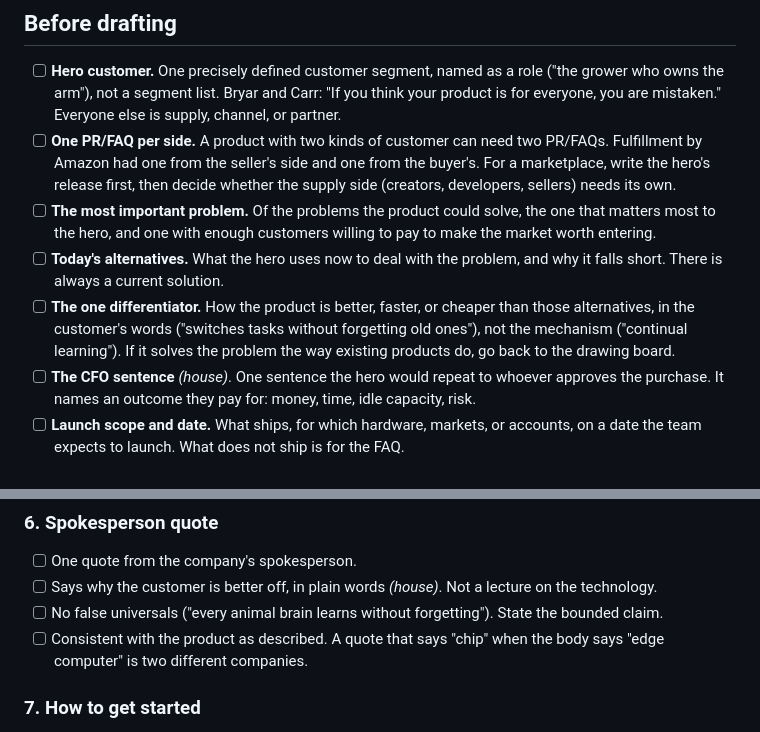
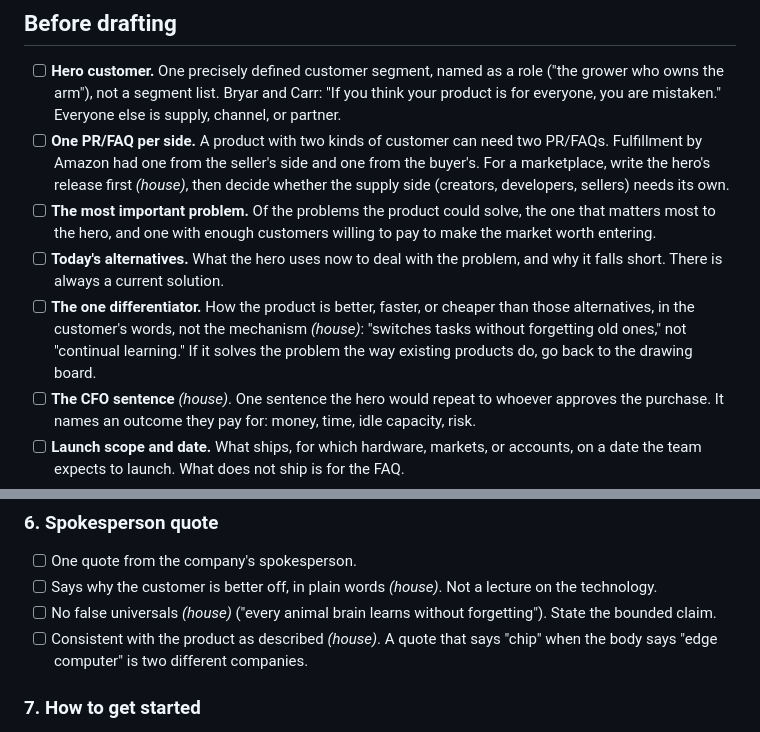
Before and after one commit to jovo/agent-council, a Markdown page: skills/prfaq/SKILL.md, 2 parts joined by grey strips. Drawn GitHub-style.

```diff
--- a/skills/prfaq/SKILL.md
+++ b/skills/prfaq/SKILL.md
@@ -20,10 +20,10 @@ Use the checklist two ways. Authors tick it while drafting. Reviewers report eac
 ## Before drafting
 
 - [ ] **Hero customer.** One precisely defined customer segment, named as a role ("the grower who owns the arm"), not a segment list. Bryar and Carr: "If you think your product is for everyone, you are mistaken." Everyone else is supply, channel, or partner.
-- [ ] **One PR/FAQ per side.** A product with two kinds of customer can need two PR/FAQs. Fulfillment by Amazon had one from the seller's side and one from the buyer's. For a marketplace, write the hero's release first, then decide whether the supply side (creators, developers, sellers) needs its own.
+- [ ] **One PR/FAQ per side.** A product with two kinds of customer can need two PR/FAQs. Fulfillment by Amazon had one from the seller's side and one from the buyer's. For a marketplace, write the hero's release first *(house)*, then decide whether the supply side (creators, developers, sellers) needs its own.
 - [ ] **The most important problem.** Of the problems the product could solve, the one that matters most to the hero, and one with enough customers willing to pay to make the market worth entering.
 - [ ] **Today's alternatives.** What the hero uses now to deal with the problem, and why it falls short. There is always a current solution.
-- [ ] **The one differentiator.** How the product is better, faster, or cheaper than those alternatives, in the customer's words ("switches tasks without forgetting old ones"), not the mechanism ("continual learning"). If it solves the problem the way existing products do, go back to the drawing board.
+- [ ] **The one differentiator.** How the product is better, faster, or cheaper than those alternatives, in the customer's words, not the mechanism *(house)*: "switches tasks without forgetting old ones," not "continual learning." If it solves the problem the way existing products do, go back to the drawing board.
 - [ ] **The CFO sentence** *(house)*. One sentence the hero would repeat to whoever approves the purchase. It names an outcome they pay for: money, time, idle capacity, risk.
 - [ ] **Launch scope and date.** What ships, for which hardware, markets, or accounts, on a date the team expects to launch. What does not ship is for the FAQ.
 - [ ] **Evidence the hero exists** *(house)*. A Customer Zero, pilot, or design partner whose numbers the release can cite. If the only evidence is in another vertical, that vertical is the hero.
@@ -79,8 +79,8 @@ Write the elements in this order. Each item names what the element must do, then
 
 - [ ] One quote from the company's spokesperson.
 - [ ] Says why the customer is better off, in plain words *(house)*. Not a lecture on the technology.
-- [ ] No false universals ("every animal brain learns without forgetting"). State the bounded claim.
-- [ ] Consistent with the product as described. A quote that says "chip" when the body says "edge computer" is two different companies.
+- [ ] No false universals *(house)* ("every animal brain learns without forgetting"). State the bounded claim.
+- [ ] Consistent with the product as described *(house)*. A quote that says "chip" when the body says "edge computer" is two different companies.
 
 ### 7. How to get started
 
```
Also changed, not shown: other parts of skills/prfaq/SKILL.md (+13 -13 lines).
